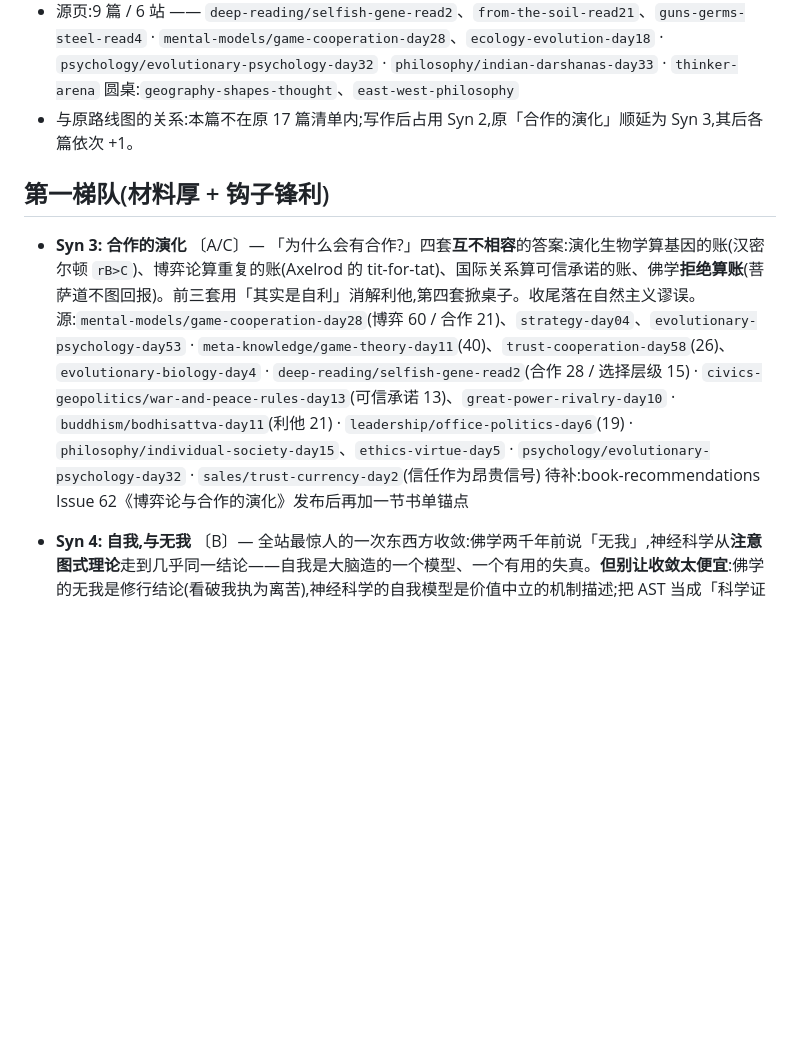
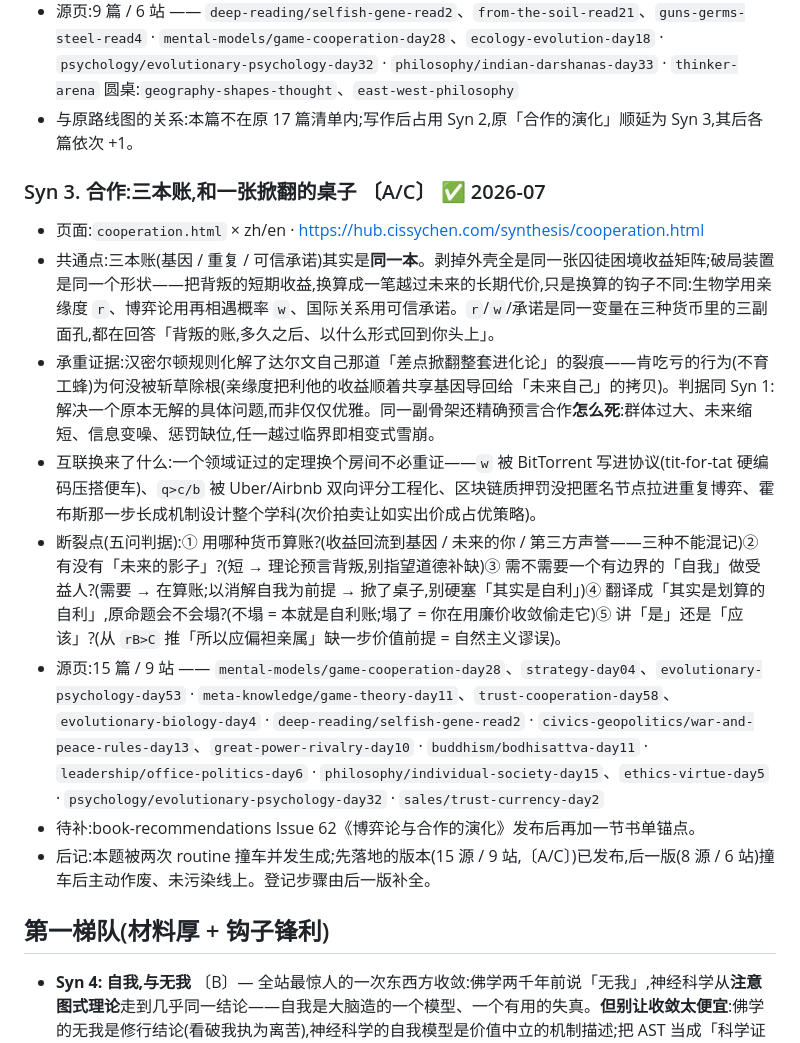
Before and after one commit to cissy0802/synthesis, a Markdown page: TOPICS.md, the part around the change. Rendered like a GitHub page; blank space fills up the shorter version.

Commit message:
Register Syn 3 in TOPICS.md (published-essay bookkeeping)
The Syn 3 "cooperation" essay is live and registered in the landing
pages and synthesis-map.json, but the TOPICS.md step was left
unfinished — it still sat in the first tier as unwritten. Move it to
## 已发布 (reflecting the live 15-source / 9-station version, genre
A/C, five-question boundary checklist) and drop it from the tier so the
roadmap is consistent and the next run advances to Syn 4.

Co-Authored-By: Claude <noreply@anthropic.com>

```diff
--- a/TOPICS.md
+++ b/TOPICS.md
@@ -71,11 +71,17 @@ Hub 层的长文路线图。**这条线的目的是把存量变成网络,而不
 - 源页:9 篇 / 6 站 —— `deep-reading/selfish-gene-read2`、`from-the-soil-read21`、`guns-germs-steel-read4` · `mental-models/game-cooperation-day28`、`ecology-evolution-day18` · `psychology/evolutionary-psychology-day32` · `philosophy/indian-darshanas-day33` · `thinker-arena` 圆桌:`geography-shapes-thought`、`east-west-philosophy`
 - 与原路线图的关系:本篇不在原 17 篇清单内;写作后占用 Syn 2,原「合作的演化」顺延为 Syn 3,其后各篇依次 +1。
 
+### Syn 3. 合作:三本账,和一张掀翻的桌子 〔A/C〕 ✅ 2026-07
+- 页面:`cooperation.html` × zh/en · <https://hub.cissychen.com/synthesis/cooperation.html>
+- 共通点:三本账(基因 / 重复 / 可信承诺)其实是**同一本**。剥掉外壳全是同一张囚徒困境收益矩阵;破局装置是同一个形状——把背叛的短期收益,换算成一笔越过未来的长期代价,只是换算的钩子不同:生物学用亲缘度 `r`、博弈论用再相遇概率 `w`、国际关系用可信承诺。`r`/`w`/承诺是同一变量在三种货币里的三副面孔,都在回答「背叛的账,多久之后、以什么形式回到你头上」。
+- 承重证据:汉密尔顿规则化解了达尔文自己那道「差点掀翻整套进化论」的裂痕——肯吃亏的行为(不育工蜂)为何没被斩草除根(亲缘度把利他的收益顺着共享基因导回给「未来自己」的拷贝)。判据同 Syn 1:解决一个原本无解的具体问题,而非仅仅优雅。同一副骨架还精确预言合作**怎么死**:群体过大、未来缩短、信息变噪、惩罚缺位,任一越过临界即相变式雪崩。
+- 互联换来了什么:一个领域证过的定理换个房间不必重证——`w` 被 BitTorrent 写进协议(tit-for-tat 硬编码压搭便车)、`q>c/b` 被 Uber/Airbnb 双向评分工程化、区块链质押罚没把匿名节点拉进重复博弈、霍布斯那一步长成机制设计整个学科(次价拍卖让如实出价成占优策略)。
+- 断裂点(五问判据):① 用哪种货币算账?(收益回流到基因 / 未来的你 / 第三方声誉——三种不能混记)② 有没有「未来的影子」?(短 → 理论预言背叛,别指望道德补缺)③ 需不需要一个有边界的「自我」做受益人?(需要 → 在算账;以消解自我为前提 → 掀了桌子,别硬塞「其实是自利」)④ 翻译成「其实是划算的自利」,原命题会不会塌?(不塌 = 本就是自利账;塌了 = 你在用廉价收敛偷走它)⑤ 讲「是」还是「应该」?(从 `rB>C` 推「所以应偏袒亲属」缺一步价值前提 = 自然主义谬误)。
+- 源页:15 篇 / 9 站 —— `mental-models/game-cooperation-day28`、`strategy-day04`、`evolutionary-psychology-day53` · `meta-knowledge/game-theory-day11`、`trust-cooperation-day58`、`evolutionary-biology-day4` · `deep-reading/selfish-gene-read2` · `civics-geopolitics/war-and-peace-rules-day13`、`great-power-rivalry-day10` · `buddhism/bodhisattva-day11` · `leadership/office-politics-day6` · `philosophy/individual-society-day15`、`ethics-virtue-day5` · `psychology/evolutionary-psychology-day32` · `sales/trust-currency-day2`
+- 待补:book-recommendations Issue 62《博弈论与合作的演化》发布后再加一节书单锚点。
+- 后记:本题被两次 routine 撞车并发生成;先落地的版本(15 源 / 9 站,〔A/C〕)已发布,后一版(8 源 / 6 站)撞车后主动作废、未污染线上。登记步骤由后一版补全。
+
 ## 第一梯队(材料厚 + 钩子锋利)
-
-- **Syn 3: 合作的演化** 〔A/C〕— 「为什么会有合作?」四套**互不相容**的答案:演化生物学算基因的账(汉密尔顿 `rB>C`)、博弈论算重复的账(Axelrod 的 tit-for-tat)、国际关系算可信承诺的账、佛学**拒绝算账**(菩萨道不图回报)。前三套用「其实是自利」消解利他,第四套掀桌子。收尾落在自然主义谬误。
-  源:`mental-models/game-cooperation-day28`(博弈 60 / 合作 21)、`strategy-day04`、`evolutionary-psychology-day53` · `meta-knowledge/game-theory-day11`(40)、`trust-cooperation-day58`(26)、`evolutionary-biology-day4` · `deep-reading/selfish-gene-read2`(合作 28 / 选择层级 15) · `civics-geopolitics/war-and-peace-rules-day13`(可信承诺 13)、`great-power-rivalry-day10` · `buddhism/bodhisattva-day11`(利他 21) · `leadership/office-politics-day6`(19) · `philosophy/individual-society-day15`、`ethics-virtue-day5` · `psychology/evolutionary-psychology-day32` · `sales/trust-currency-day2`(信任作为昂贵信号)
-  待补:book-recommendations Issue 62《博弈论与合作的演化》发布后再加一节书单锚点
 
 - **Syn 4: 自我,与无我** 〔B〕— 全站最惊人的一次东西方收敛:佛学两千年前说「无我」,神经科学从**注意图式理论**走到几乎同一结论——自我是大脑造的一个模型、一个有用的失真。**但别让收敛太便宜**:佛学的无我是修行结论(看破我执为离苦),神经科学的自我模型是价值中立的机制描述;把 AST 当成「科学证实了佛陀」是廉价的胜利。收尾落在意识难题——两条路都没解决「为什么会有主观体验」。
   源:`buddhism/dialogue-day31`(无我 35)、`lankavatara-day17`、`yogacara-day3`、`mysticism-day36` · `neuroscience/self-model-topic12`(注意图式)、`global-workspace-topic13`、`hard-problem-topic10`、`neural-correlates-topic11` · `philosophy/free-will-day3`(无我 16)、`life-death-day6`(人格同一性)、`consciousness-awareness-day25`、`existence-day1` · `psychology/consciousness-day24` · `book-recommendations/mind-machine-book9` · `deep-reading/being-you-read20`
```
